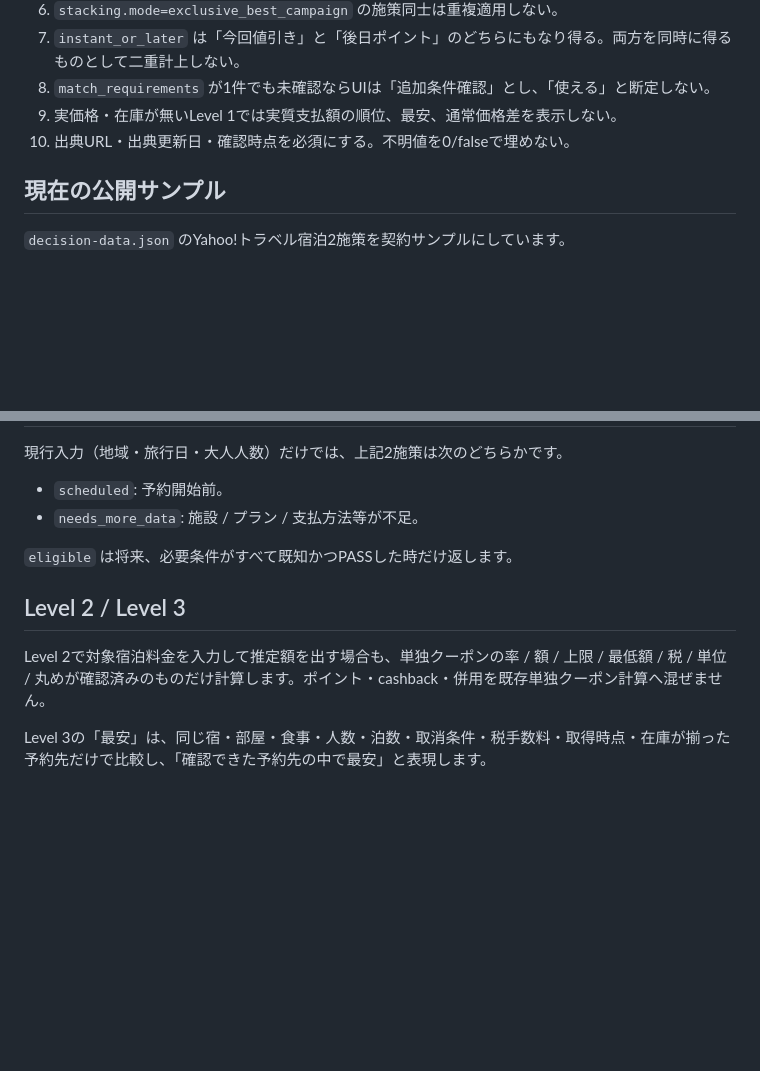
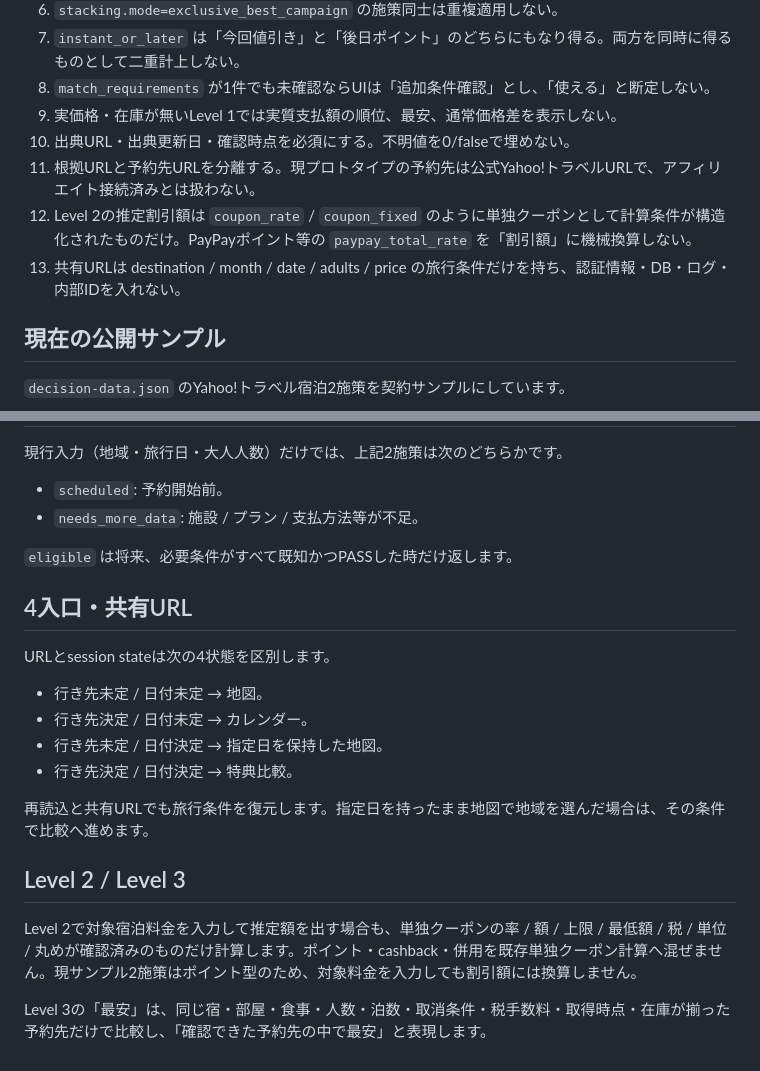
Before and after one commit to peisopenclaw-art/travel-offer-review, a Markdown page: docs/public-offer-contract-v1.md, 2 parts joined by grey strips. Drawn GitHub-style; blank space fills up the shorter version.

Commit message:
Document four-entry state and safe Level 2 calculation

```diff
--- a/docs/public-offer-contract-v1.md
+++ b/docs/public-offer-contract-v1.md
@@ -20,6 +20,9 @@ DBの正式情報 → 公開許可項目だけのJSON → 地図 / 宿泊日 /
 8. `match_requirements` が1件でも未確認ならUIは「追加条件確認」とし、「使える」と断定しない。
 9. 実価格・在庫が無いLevel 1では実質支払額の順位、最安、通常価格差を表示しない。
 10. 出典URL・出典更新日・確認時点を必須にする。不明値を0/falseで埋めない。
+11. 根拠URLと予約先URLを分離する。現プロトタイプの予約先は公式Yahoo!トラベルURLで、アフィリエイト接続済みとは扱わない。
+12. Level 2の推定割引額は `coupon_rate` / `coupon_fixed` のように単独クーポンとして計算条件が構造化されたものだけ。PayPayポイント等の `paypay_total_rate` を「割引額」に機械換算しない。
+13. 共有URLは destination / month / date / adults / price の旅行条件だけを持ち、認証情報・DB・ログ・内部IDを入れない。
 
 ## 現在の公開サンプル
 
@@ -38,8 +41,19 @@ DBの正式情報 → 公開許可項目だけのJSON → 地図 / 宿泊日 /
 
 `eligible` は将来、必要条件がすべて既知かつPASSした時だけ返します。
 
+## 4入口・共有URL
+
+URLとsession stateは次の4状態を区別します。
+
+- 行き先未定 / 日付未定 → 地図。
+- 行き先決定 / 日付未定 → カレンダー。
+- 行き先未定 / 日付決定 → 指定日を保持した地図。
+- 行き先決定 / 日付決定 → 特典比較。
+
+再読込と共有URLでも旅行条件を復元します。指定日を持ったまま地図で地域を選んだ場合は、その条件で比較へ進めます。
+
 ## Level 2 / Level 3
 
-Level 2で対象宿泊料金を入力して推定額を出す場合も、単独クーポンの率 / 額 / 上限 / 最低額 / 税 / 単位 / 丸めが確認済みのものだけ計算します。ポイント・cashback・併用を既存単独クーポン計算へ混ぜません。
+Level 2で対象宿泊料金を入力して推定額を出す場合も、単独クーポンの率 / 額 / 上限 / 最低額 / 税 / 単位 / 丸めが確認済みのものだけ計算します。ポイント・cashback・併用を既存単独クーポン計算へ混ぜません。現サンプル2施策はポイント型のため、対象料金を入力しても割引額には換算しません。
 
 Level 3の「最安」は、同じ宿・部屋・食事・人数・泊数・取消条件・税手数料・取得時点・在庫が揃った予約先だけで比較し、「確認できた予約先の中で最安」と表現します。
```
